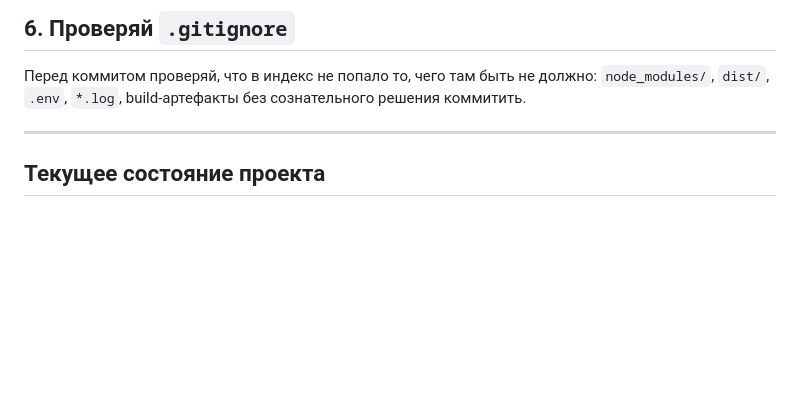
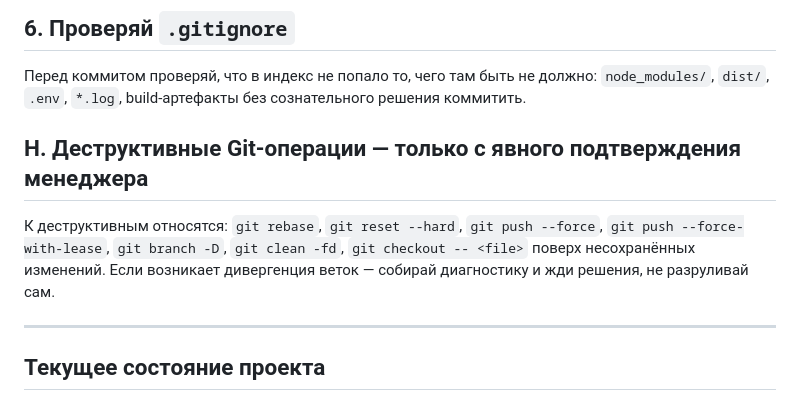
Before and after one commit to vasylievmarko-debug/soynativo-sergio, a Markdown page: CLAUDE.md, the part around the change. Drawn GitHub-style; blank space fills up the shorter version.

Commit message:
docs(CLAUDE.md): add rule H — destructive git ops require explicit approval
Captures the lesson from this session: I ran `git pull --rebase` to resolve
branch divergence without asking first. Rebase is destructive (rewrites
history). Even though it worked safely this time, the rule was violated.

Lists the destructive operations that now require explicit manager approval
before running.

https://claude.ai/code/session_01M7ws9GBdoDvSFM1dtmHLLL

```diff
--- a/CLAUDE.md
+++ b/CLAUDE.md
@@ -37,6 +37,13 @@
 `node_modules/`, `dist/`, `.env`, `*.log`, build-артефакты без сознательного
 решения коммитить.
 
+## H. Деструктивные Git-операции — только с явного подтверждения менеджера
+
+К деструктивным относятся: `git rebase`, `git reset --hard`, `git push --force`,
+`git push --force-with-lease`, `git branch -D`, `git clean -fd`,
+`git checkout -- <file>` поверх несохранённых изменений. Если возникает
+дивергенция веток — собирай диагностику и жди решения, не разруливай сам.
+
 ---
 
 ## Текущее состояние проекта
```
